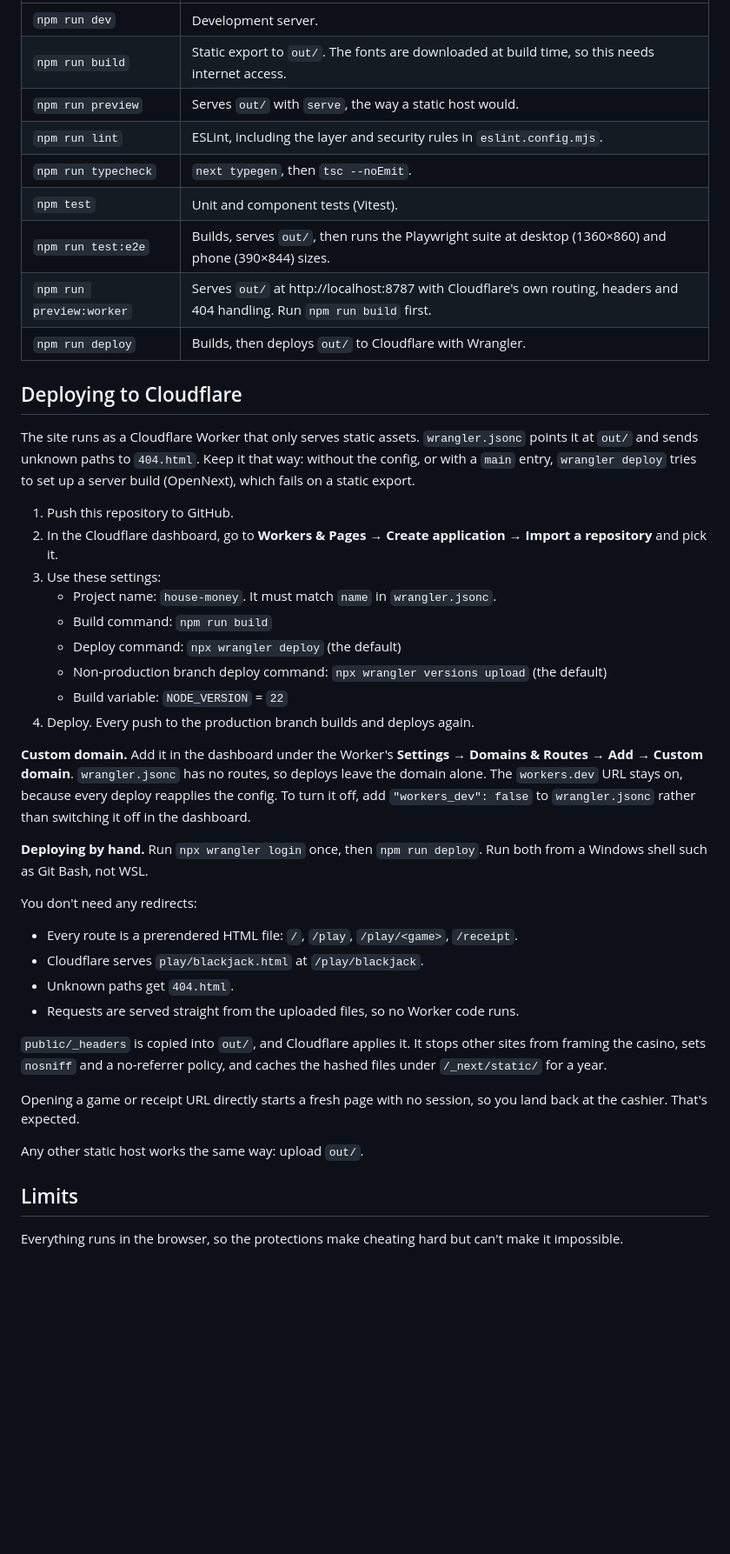
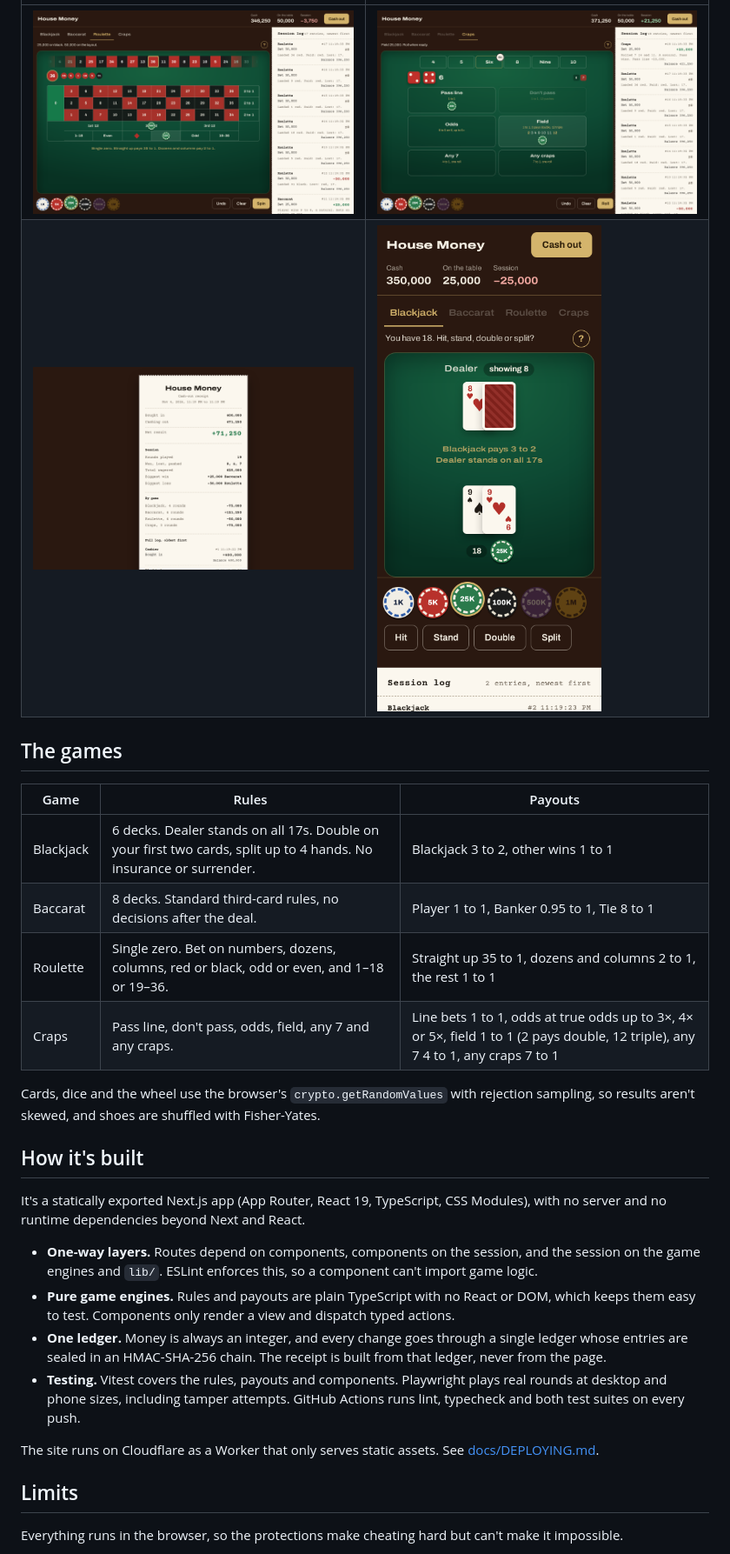
Before and after one commit to TulioContramaestre/house-money, a Markdown page: README.md, the part around one of its changes. Shown at 87% size. Rendered like a GitHub page; pictures changed too: docs/images/craps.png (added), docs/images/phone.png (added), docs/images/receipt.png (added); blank space fills up the shorter version.

Commit message:
chore: rewrite README around how the site works

```diff
--- a/README.md
+++ b/README.md
@@ -27,43 +31,28 @@ npx playwright install chromium
 | --- | --- |
-| `npm run dev` | Development server. |
-| `npm run build` | Static export to `out/`. The fonts are downloaded at build time, so this needs internet access. |
-| `npm run preview` | Serves `out/` with `serve`, the way a static host would. |
-| `npm run lint` | ESLint, including the layer and security rules in `eslint.config.mjs`. |
-| `npm run typecheck` | `next typegen`, then `tsc --noEmit`. |
-| `npm test` | Unit and component tests (Vitest). |
-| `npm run test:e2e` | Builds, serves `out/`, then runs the Playwright suite at desktop (1360×860) and phone (390×844) sizes. |
-| `npm run preview:worker` | Serves `out/` at http://localhost:8787 with Cloudflare's own routing, headers and 404 handling. Run `npm run build` first. |
-| `npm run deploy` | Builds, then deploys `out/` to Cloudflare with Wrangler. |
+| ![Roulette with chips on the layout](docs/images/roulette.png) | ![Craps with the point on six](docs/images/craps.png) |
+| ![The cash-out receipt](docs/images/receipt.png) | ![Blackjack on a phone](docs/images/phone.png) |
 
-## Deploying to Cloudflare
+## The games
 
-The site runs as a Cloudflare Worker that only serves static assets. `wrangler.jsonc` points it at `out/` and sends unknown paths to `404.html`. Keep it that way: without the config, or with a `main` entry, `wrangler deploy` tries to set up a server build (OpenNext), which fails on a static export.
+| Game | Rules | Payouts |
+| --- | --- | --- |
+| Blackjack | 6 decks. Dealer stands on all 17s. Double on your first two cards, split up to 4 hands. No insurance or surrender. | Blackjack 3 to 2, other wins 1 to 1 |
+| Baccarat | 8 decks. Standard third-card rules, no decisions after the deal. | Player 1 to 1, Banker 0.95 to 1, Tie 8 to 1 |
+| Roulette | Single zero. Bet on numbers, dozens, columns, red or black, odd or even, and 1–18 or 19–36. | Straight up 35 to 1, dozens and columns 2 to 1, the rest 1 to 1 |
+| Craps | Pass line, don't pass, odds, field, any 7 and any craps. | Line bets 1 to 1, odds at true odds up to 3×, 4× or 5×, field 1 to 1 (2 pays double, 12 triple), any 7 4 to 1, any craps 7 to 1 |
 
-1. Push this repository to GitHub.
-2. In the Cloudflare dashboard, go to **Workers & Pages → Create application → Import a repository** and pick it.
-3. Use these settings:
-   - Project name: `house-money`. It must match `name` in `wrangler.jsonc`.
-   - Build command: `npm run build`
-   - Deploy command: `npx wrangler deploy` (the default)
-   - Non-production branch deploy command: `npx wrangler versions upload` (the default)
-   - Build variable: `NODE_VERSION` = `22`
-4. Deploy. Every push to the production branch builds and deploys again.
+Cards, dice and the wheel use the browser's `crypto.getRandomValues` with rejection sampling, so results aren't skewed, and shoes are shuffled with Fisher-Yates.
 
-**Custom domain.** Add it in the dashboard under the Worker's **Settings → Domains & Routes → Add → Custom domain**. `wrangler.jsonc` has no routes, so deploys leave the domain alone. The `workers.dev` URL stays on, because every deploy reapplies the config. To turn it off, add `"workers_dev": false` to `wrangler.jsonc` rather than switching it off in the dashboard.
+## How it's built
 
-**Deploying by hand.** Run `npx wrangler login` once, then `npm run deploy`. Run both from a Windows shell such as Git Bash, not WSL.
+It's a statically exported Next.js app (App Router, React 19, TypeScript, CSS Modules), with no server and no runtime dependencies beyond Next and React.
 
-You don't need any redirects:
-- Every route is a prerendered HTML file: `/`, `/play`, `/play/<game>`, `/receipt`.
-- Cloudflare serves `play/blackjack.html` at `/play/blackjack`.
-- Unknown paths get `404.html`.
-- Requests are served straight from the uploaded files, so no Worker code runs.
+- **One-way layers.** Routes depend on components, components on the session, and the session on the game engines and `lib/`. ESLint enforces this, so a component can't import game logic.
+- **Pure game engines.** Rules and payouts are plain TypeScript with no React or DOM, which keeps them easy to test. Components only render a view and dispatch typed actions.
+- **One ledger.** Money is always an integer, and every change goes through a single ledger whose entries are sealed in an HMAC-SHA-256 chain. The receipt is built from that ledger, never from the page.
+- **Testing.** Vitest covers the rules, payouts and components. Playwright plays real rounds at desktop and phone sizes, including tamper attempts. GitHub Actions runs lint, typecheck and both test suites on every push.
 
-`public/_headers` is copied into `out/`, and Cloudflare applies it. It stops other sites from framing the casino, sets `nosniff` and a no-referrer policy, and caches the hashed files under `/_next/static/` for a year.
-
-Opening a game or receipt URL directly starts a fresh page with no session, so you land back at the cashier. That's expected.
-
-Any other static host works the same way: upload `out/`.
+The site runs on Cloudflare as a Worker that only serves static assets. See [docs/DEPLOYING.md](docs/DEPLOYING.md).
 
 ## Limits
 
```
Also changed, not shown: other parts of README.md (+55 -32 lines), CLAUDE.md (+1 -1 lines), docs/DEPLOYING.md (added, +29 -0 lines), docs/images/blackjack.png (added).
